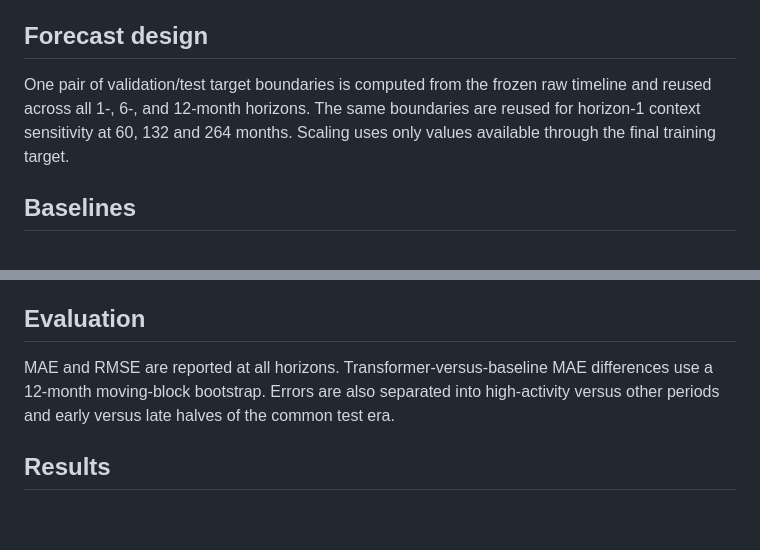
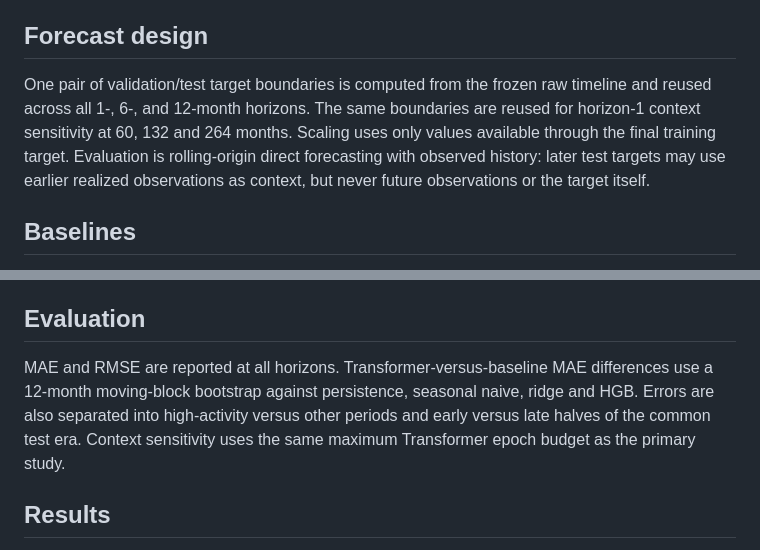
Before and after one commit to devissaputra/mini_transformers_sequences, a Markdown page: paper/paper.md, 2 parts joined by grey strips. GitHub-like rendering; blank space fills up the shorter version.

Commit message:
docs: align manuscript with final forecasting protocol

```diff
--- a/paper/paper.md
+++ b/paper/paper.md
@@ -14,7 +14,7 @@ The source is WDC-SILSO's monthly mean total Sunspot Number Version 2.0, DOI `10
 
 ## Forecast design
 
-One pair of validation/test target boundaries is computed from the frozen raw timeline and reused across all 1-, 6-, and 12-month horizons. The same boundaries are reused for horizon-1 context sensitivity at 60, 132 and 264 months. Scaling uses only values available through the final training target.
+One pair of validation/test target boundaries is computed from the frozen raw timeline and reused across all 1-, 6-, and 12-month horizons. The same boundaries are reused for horizon-1 context sensitivity at 60, 132 and 264 months. Scaling uses only values available through the final training target. Evaluation is rolling-origin direct forecasting with observed history: later test targets may use earlier realized observations as context, but never future observations or the target itself.
 
 ## Baselines
 
@@ -26,7 +26,7 @@ The compact Transformer uses a 32-dimensional input projection, four attention h
 
 ## Evaluation
 
-MAE and RMSE are reported at all horizons. Transformer-versus-baseline MAE differences use a 12-month moving-block bootstrap. Errors are also separated into high-activity versus other periods and early versus late halves of the common test era.
+MAE and RMSE are reported at all horizons. Transformer-versus-baseline MAE differences use a 12-month moving-block bootstrap against persistence, seasonal naive, ridge and HGB. Errors are also separated into high-activity versus other periods and early versus late halves of the common test era. Context sensitivity uses the same maximum Transformer epoch budget as the primary study.
 
 ## Results
 
```
